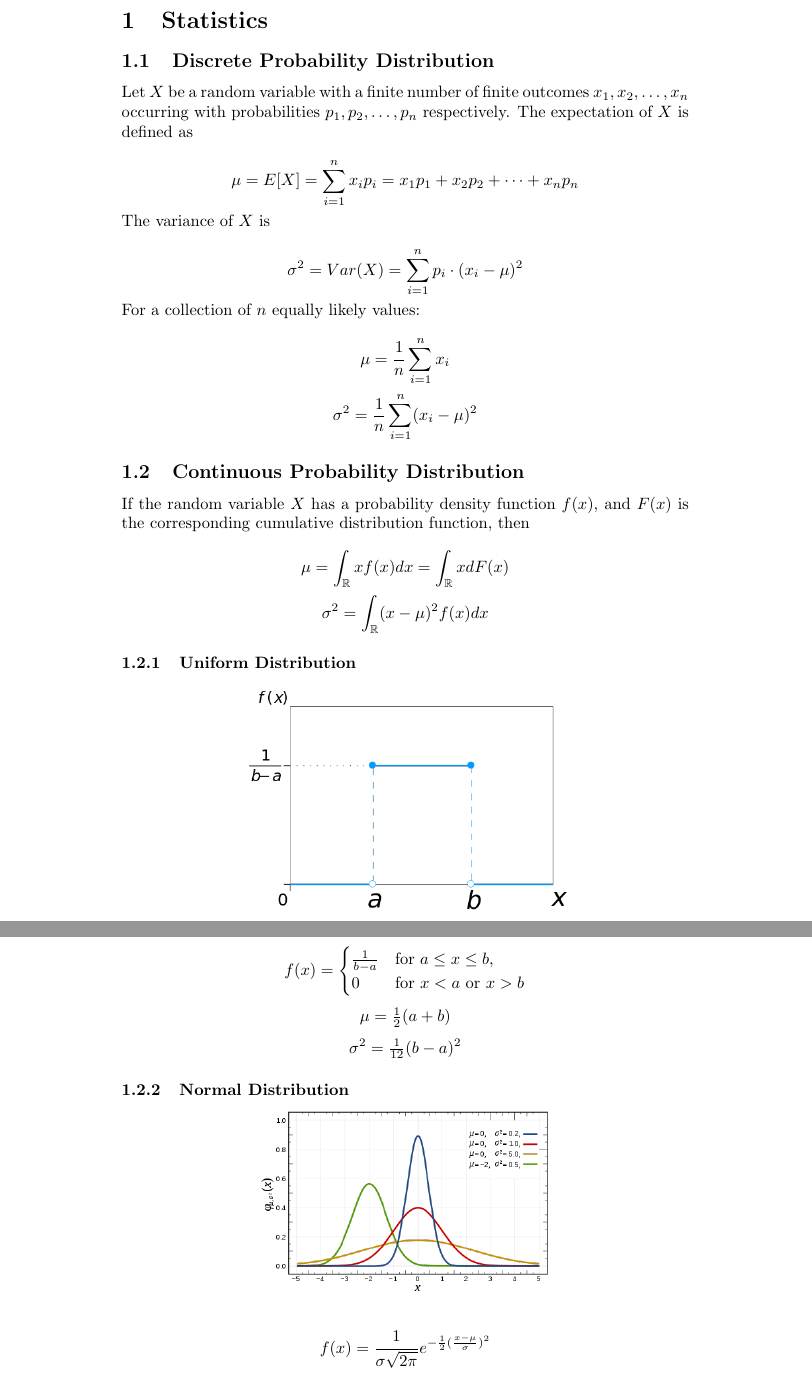
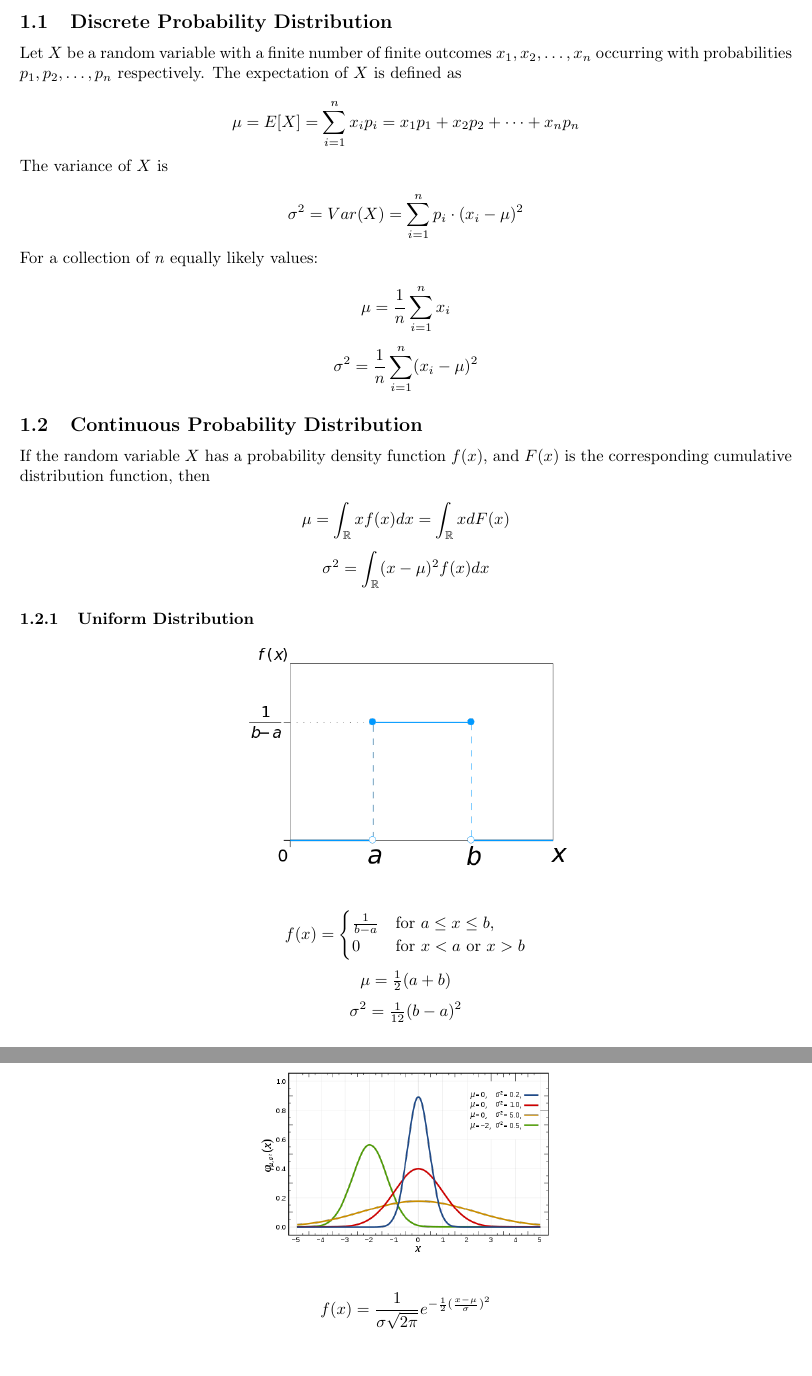
Before and after one commit to chtunsw/ai_notes, a LaTeX document (math/note/main.tex): two parts of pages 3 and 4 of 4, joined at a grey line, cut at the place of the change. Compiled offline with pdfLaTeX.

Commit message:
math update

```diff
--- a/math/note/main.tex
+++ b/math/note/main.tex
@@ -5,9 +5,10 @@
 \usepackage{amssymb}
 \usepackage{xcolor}
 \usepackage{graphicx}
+\usepackage[top=1in, bottom=1in, left=1in, right=1in]{geometry}
 
 \title{Math Notes}
-\author{Haotian Chen}
+\author{chtunsw@gmail.com}
 \date{}
 
 \makeatletter
@@ -67,7 +68,7 @@
 \subsubsection{Uniform Distribution}
 
 \begin{center}
-\includegraphics[scale=0.4]{./images/uniform_distribution_pdf.png}
+\includegraphics[scale=0.4]{./images/uniform_distribution.png}
 \end{center}
 
 \[
@@ -83,7 +84,7 @@ f(x) =
 \subsubsection{Normal Distribution}
 
 \begin{center}
-\includegraphics[scale=0.4]{./images/normal_distribution_pdf.png}
+\includegraphics[scale=0.4]{./images/normal_distribution.png}
 \end{center}
 
 \[f(x) = \frac{1}{\sigma \sqrt{2\pi}} e^{-\frac{1}{2} (\frac{x - \mu}{\sigma })^{2}}\]
```
Also changed, not shown: math/note/MathNote-2021-08-22.pdf (deleted), math/note/MathNote-2024-09-19.pdf (added), math/note/images/normal_distribution.png (renamed from math/note/images/normal_distribution_pdf.png), math/note/images/uniform_distribution.png (renamed from math/note/images/uniform_distribution_pdf.png).
